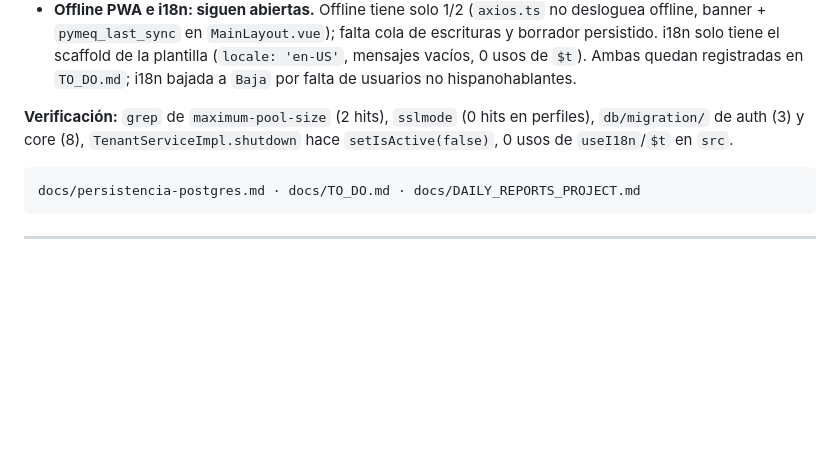
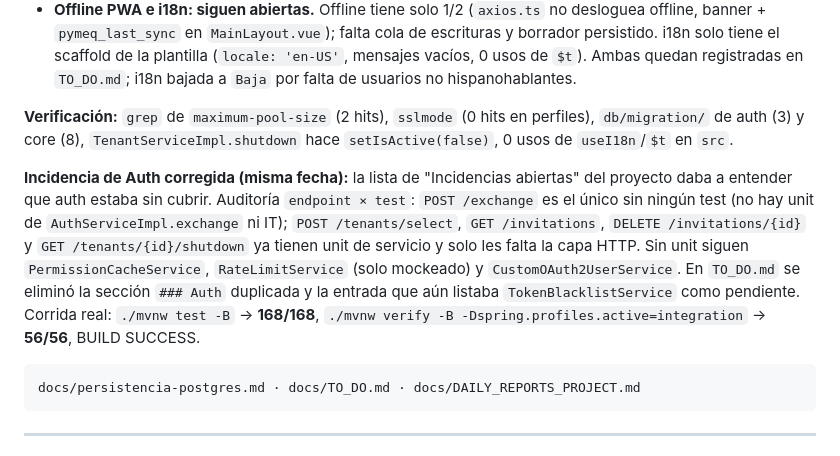
Before and after one commit to dio-quincarDev/pymes-admin, a Markdown page: docs/DAILY_REPORTS_PROJECT.md, the part around the change. GitHub-like rendering; blank space fills up the shorter version.

````diff
--- a/docs/DAILY_REPORTS_PROJECT.md
+++ b/docs/DAILY_REPORTS_PROJECT.md
@@ -15,6 +15,8 @@ Registro cronológico de decisiones técnicas, refactors y post-mortems del proy
 - **Offline PWA e i18n: siguen abiertas.** Offline tiene solo 1/2 (`axios.ts` no desloguea offline, banner + `pymeq_last_sync` en `MainLayout.vue`); falta cola de escrituras y borrador persistido. i18n solo tiene el scaffold de la plantilla (`locale: 'en-US'`, mensajes vacíos, 0 usos de `$t`). Ambas quedan registradas en `TO_DO.md`; i18n bajada a `Baja` por falta de usuarios no hispanohablantes.
 
 **Verificación:** `grep` de `maximum-pool-size` (2 hits), `sslmode` (0 hits en perfiles), `db/migration/` de auth (3) y core (8), `TenantServiceImpl.shutdown` hace `setIsActive(false)`, 0 usos de `useI18n`/`$t` en `src`.
+
+**Incidencia de Auth corregida (misma fecha):** la lista de "Incidencias abiertas" del proyecto daba a entender que auth estaba sin cubrir. Auditoría `endpoint × test`: `POST /exchange` es el único sin ningún test (no hay unit de `AuthServiceImpl.exchange` ni IT); `POST /tenants/select`, `GET /invitations`, `DELETE /invitations/{id}` y `GET /tenants/{id}/shutdown` ya tienen unit de servicio y solo les falta la capa HTTP. Sin unit siguen `PermissionCacheService`, `RateLimitService` (solo mockeado) y `CustomOAuth2UserService`. En `TO_DO.md` se eliminó la sección `### Auth` duplicada y la entrada que aún listaba `TokenBlacklistService` como pendiente. Corrida real: `./mvnw test -B` → **168/168**, `./mvnw verify -B -Dspring.profiles.active=integration` → **56/56**, BUILD SUCCESS.
 
 ```
 docs/persistencia-postgres.md · docs/TO_DO.md · docs/DAILY_REPORTS_PROJECT.md
````
Also changed, not shown: docs/TO_DO.md (+2 -4 lines).
